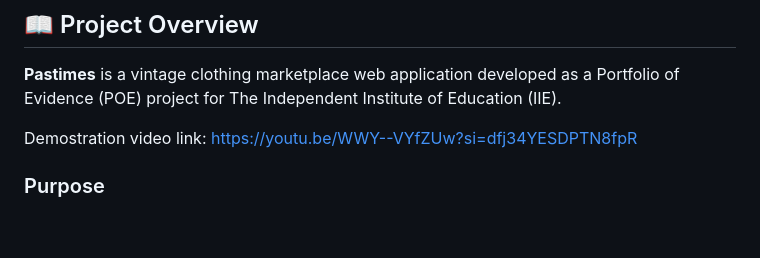
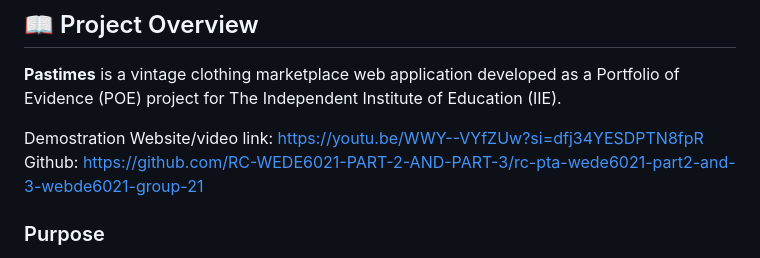
Before and after one commit to RC-WEDE6021-PART-2-AND-PART-3/rc-pta-wede6021-part2-and-3-webde6021-group-21, a Markdown page: README.md, the part around the change. Drawn GitHub-style; blank space fills up the shorter version.

```diff
--- a/README.md
+++ b/README.md
@@ -3,7 +3,8 @@
 
 **Pastimes** is a vintage clothing marketplace web application developed as a Portfolio of Evidence (POE) project for The Independent Institute of Education (IIE).
 
-Demostration video link: https://youtu.be/WWY--VYfZUw?si=dfj34YESDPTN8fpR
+Demostration Website/video link: https://youtu.be/WWY--VYfZUw?si=dfj34YESDPTN8fpR
+Github: https://github.com/RC-WEDE6021-PART-2-AND-PART-3/rc-pta-wede6021-part2-and-3-webde6021-group-21
 
 ### Purpose
 The platform connects buyers with sellers, providing a seamless shopping experience where users can:
```
